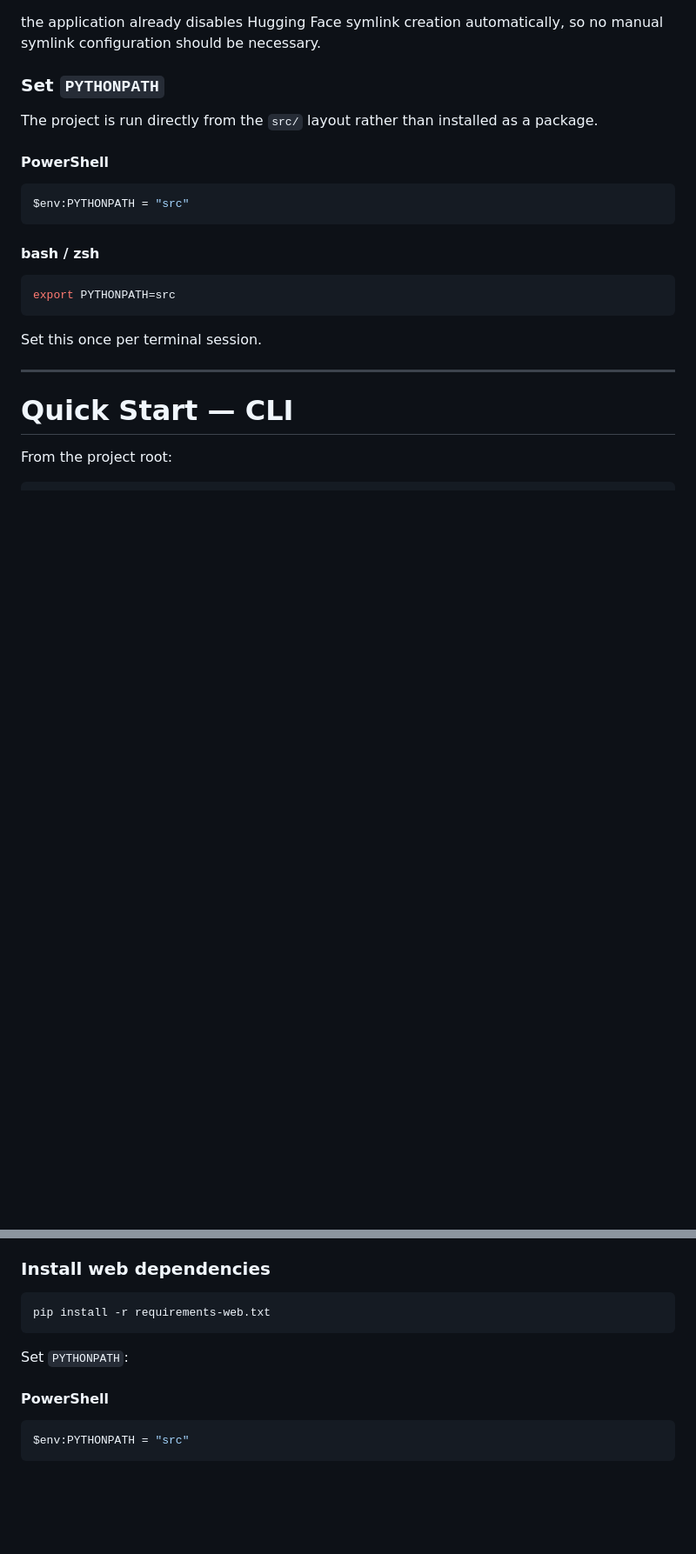
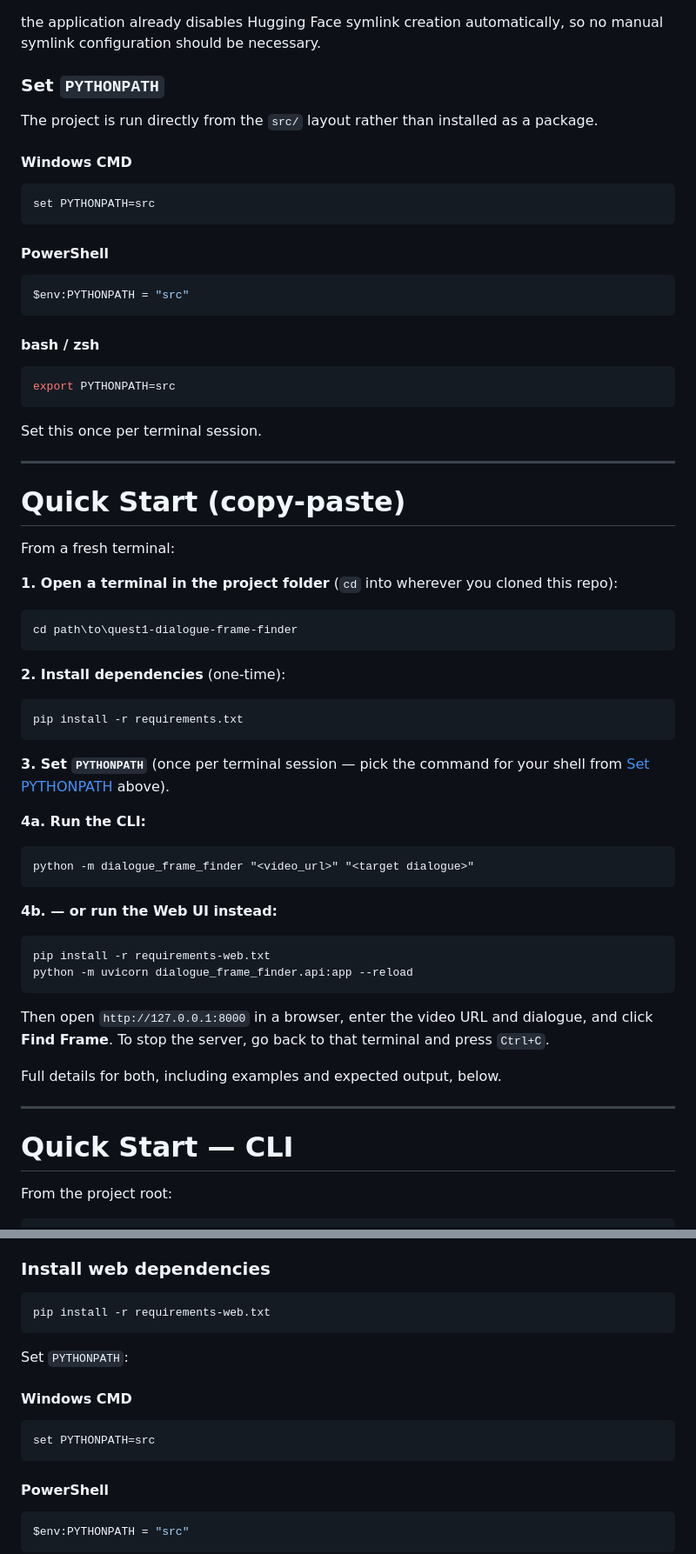
Before and after one commit to BysaniVishal/Quest1, a Markdown page: README.md, 2 parts joined by grey strips. Shown at 87% size. Drawn GitHub-style; blank space fills up the shorter version.

Commit message:
Add CMD support and a copy-paste Quick Start to README
Two real gaps found by comparing against an interviewer-facing run
checklist: PYTHONPATH instructions only covered PowerShell/bash, with no
plain Windows CMD equivalent (set PYTHONPATH=src) in either the Setup or
Web UI sections; and the explicit "cd into the project folder" step was
missing entirely after the last rewrite. Added both, plus a short numbered
Quick Start section covering CLI and Web UI in one place.

235 tests passing, no source changes.

Co-Authored-By: Claude Sonnet 5 <noreply@anthropic.com>
Claude-Session: https://claude.ai/code/session_01AurgBTJLDuE8wAqragPjbY

````diff
--- a/README.md
+++ b/README.md
@@ -136,6 +136,12 @@ manual symlink configuration should be necessary.
 
 The project is run directly from the `src/` layout rather than installed as a package.
 
+#### Windows CMD
+
+```cmd
+set PYTHONPATH=src
+```
+
 #### PowerShell
 
 ```powershell
@@ -149,6 +155,45 @@ export PYTHONPATH=src
 ```
 
 Set this once per terminal session.
+
+---
+
+# Quick Start (copy-paste)
+
+From a fresh terminal:
+
+**1. Open a terminal in the project folder** (`cd` into wherever you cloned this repo):
+
+```cmd
+cd path\to\quest1-dialogue-frame-finder
+```
+
+**2. Install dependencies** (one-time):
+
+```cmd
+pip install -r requirements.txt
+```
+
+**3. Set `PYTHONPATH`** (once per terminal session — pick the command for your shell
+from [Set PYTHONPATH](#set-pythonpath) above).
+
+**4a. Run the CLI:**
+
+```cmd
+python -m dialogue_frame_finder "<video_url>" "<target dialogue>"
+```
+
+**4b. — or run the Web UI instead:**
+
+```cmd
+pip install -r requirements-web.txt
+python -m uvicorn dialogue_frame_finder.api:app --reload
+```
+
+Then open `http://127.0.0.1:8000` in a browser, enter the video URL and dialogue, and
+click **Find Frame**. To stop the server, go back to that terminal and press `Ctrl+C`.
+
+Full details for both, including examples and expected output, below.
 
 ---
 
@@ -494,6 +539,12 @@ pip install -r requirements-web.txt
 
 Set `PYTHONPATH`:
 
+#### Windows CMD
+
+```cmd
+set PYTHONPATH=src
+```
+
 #### PowerShell
 
 ```powershell
````
